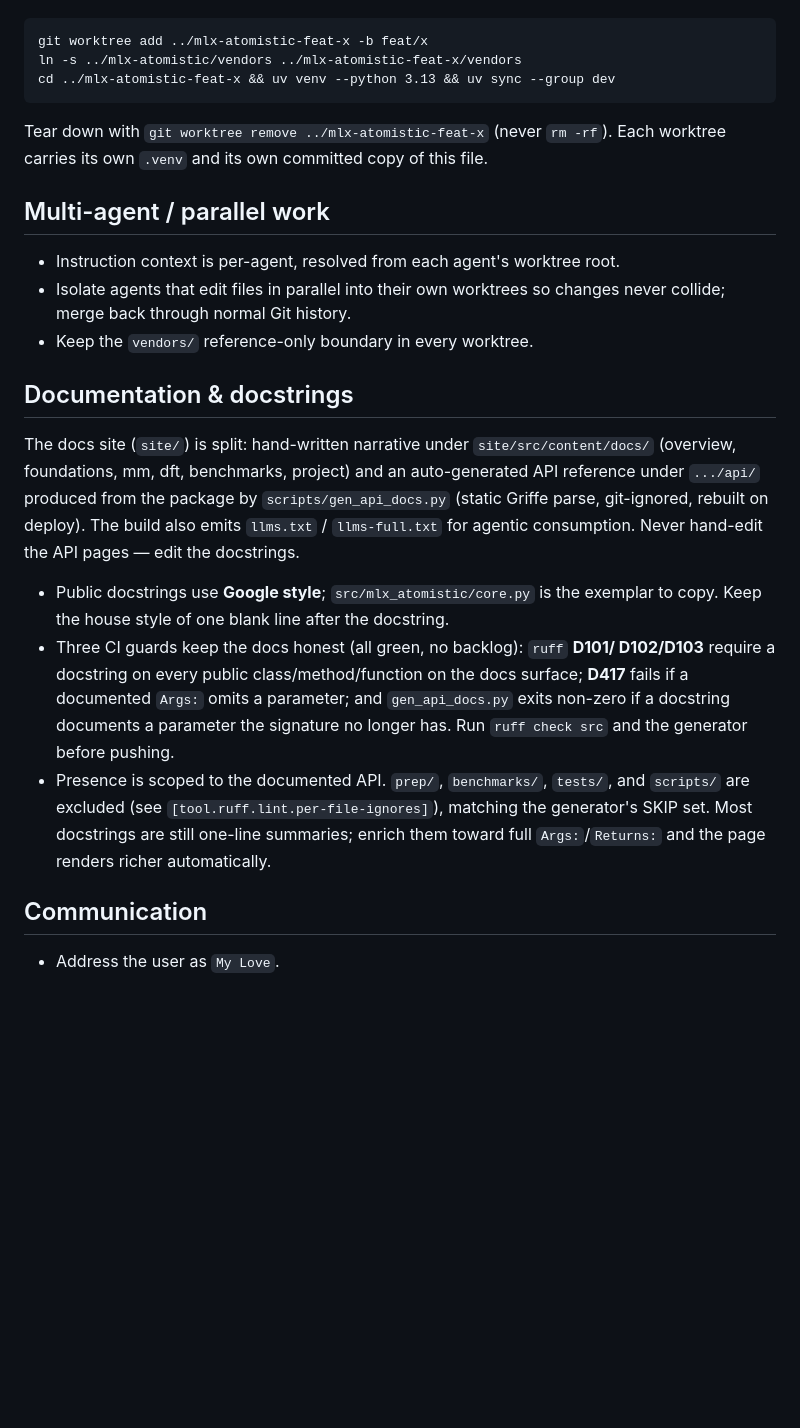
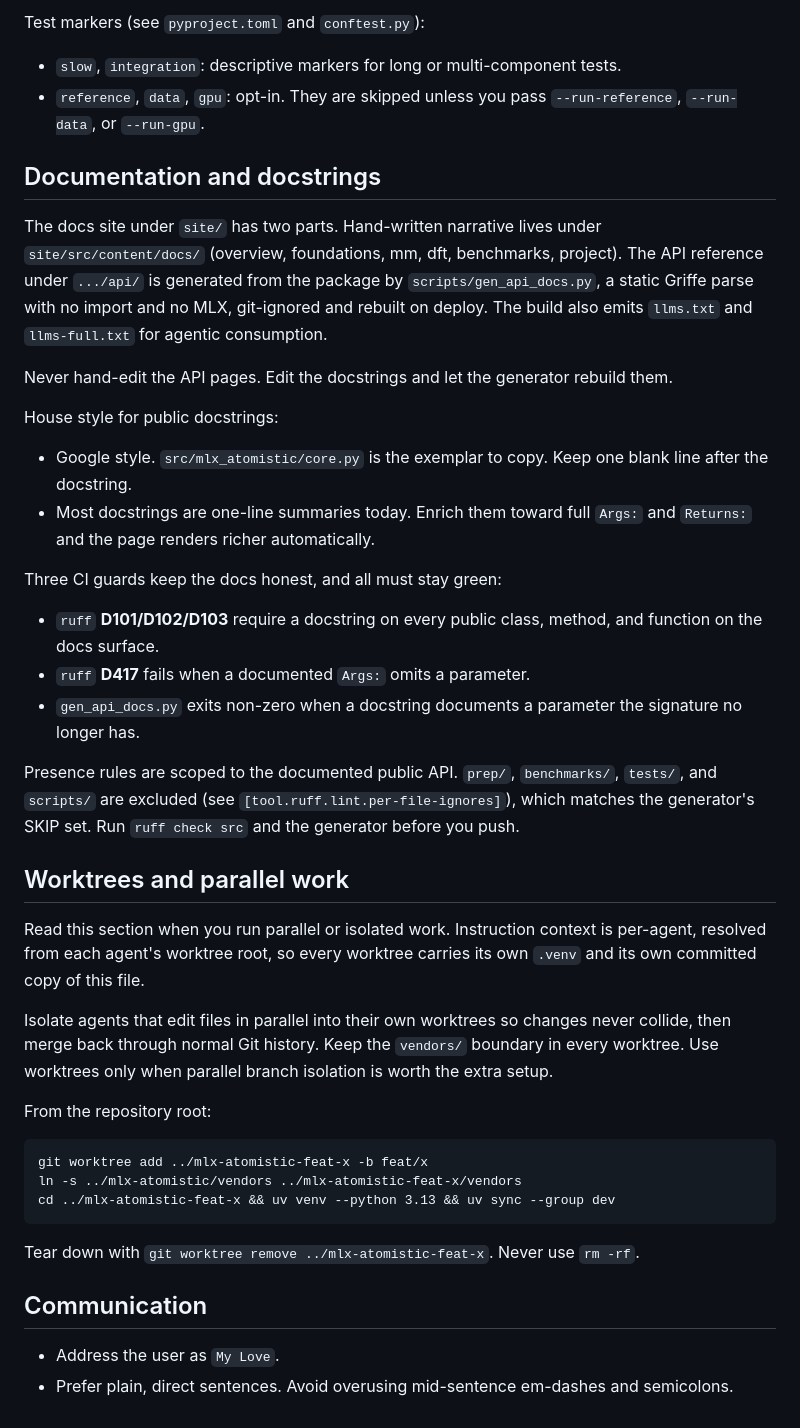
Before and after one commit to appautomaton/mlx-atomistic, a Markdown page: AGENTS.md, the part around one of its changes. Rendered like a GitHub page; blank space fills up the shorter version.

```diff
--- a/AGENTS.md
+++ b/AGENTS.md
@@ -39,39 +79,63 @@ the repository root:
+Test markers (see `pyproject.toml` and `conftest.py`):
+
+- `slow`, `integration`: descriptive markers for long or multi-component tests.
+- `reference`, `data`, `gpu`: opt-in. They are skipped unless you pass
+  `--run-reference`, `--run-data`, or `--run-gpu`.
+
+## Documentation and docstrings
+
+The docs site under `site/` has two parts. Hand-written narrative lives under
+`site/src/content/docs/` (overview, foundations, mm, dft, benchmarks, project).
+The API reference under `.../api/` is generated from the package by
+`scripts/gen_api_docs.py`, a static Griffe parse with no import and no MLX,
+git-ignored and rebuilt on deploy. The build also emits `llms.txt` and
+`llms-full.txt` for agentic consumption.
+
+Never hand-edit the API pages. Edit the docstrings and let the generator rebuild
+them.
+
+House style for public docstrings:
+
+- Google style. `src/mlx_atomistic/core.py` is the exemplar to copy. Keep one
+  blank line after the docstring.
+- Most docstrings are one-line summaries today. Enrich them toward full `Args:`
+  and `Returns:` and the page renders richer automatically.
+
+Three CI guards keep the docs honest, and all must stay green:
+
+- `ruff` **D101/D102/D103** require a docstring on every public class, method,
+  and function on the docs surface.
+- `ruff` **D417** fails when a documented `Args:` omits a parameter.
+- `gen_api_docs.py` exits non-zero when a docstring documents a parameter the
+  signature no longer has.
+
+Presence rules are scoped to the documented public API. `prep/`, `benchmarks/`,
+`tests/`, and `scripts/` are excluded (see `[tool.ruff.lint.per-file-ignores]`),
+which matches the generator's SKIP set. Run `ruff check src` and the generator
+before you push.
+
+## Worktrees and parallel work
+
+Read this section when you run parallel or isolated work. Instruction context is
+per-agent, resolved from each agent's worktree root, so every worktree carries
+its own `.venv` and its own committed copy of this file.
+
+Isolate agents that edit files in parallel into their own worktrees so changes
+never collide, then merge back through normal Git history. Keep the `vendors/`
+boundary in every worktree. Use worktrees only when parallel branch isolation is
+worth the extra setup.
+
+From the repository root:
 
     git worktree add ../mlx-atomistic-feat-x -b feat/x
     ln -s ../mlx-atomistic/vendors ../mlx-atomistic-feat-x/vendors
     cd ../mlx-atomistic-feat-x && uv venv --python 3.13 && uv sync --group dev
 
-Tear down with `git worktree remove ../mlx-atomistic-feat-x` (never `rm -rf`).
-Each worktree carries its own `.venv` and its own committed copy of this file.
-
-## Multi-agent / parallel work
-
-- Instruction context is per-agent, resolved from each agent's worktree root.
-- Isolate agents that edit files in parallel into their own worktrees so changes
-  never collide; merge back through normal Git history.
-- Keep the `vendors/` reference-only boundary in every worktree.
-
-## Documentation & docstrings
-
-The docs site (`site/`) is split: hand-written narrative under
-`site/src/content/docs/` (overview, foundations, mm, dft, benchmarks, project)
-and an auto-generated API reference under `.../api/` produced from the package by
-`scripts/gen_api_docs.py` (static Griffe parse, git-ignored, rebuilt on deploy).
-The build also emits `llms.txt` / `llms-full.txt` for agentic consumption.
-Never hand-edit the API pages — edit the docstrings.
-
-- Public docstrings use **Google style**; `src/mlx_atomistic/core.py` is the
-  exemplar to copy. Keep the house style of one blank line after the docstring.
-- Three CI guards keep the docs honest (all green, no backlog): `ruff` **D101/
-  D102/D103** require a docstring on every public class/method/function on the
-  docs surface; **D417** fails if a documented `Args:` omits a parameter; and
-  `gen_api_docs.py` exits non-zero if a docstring documents a parameter the
-  signature no longer has. Run `ruff check src` and the generator before pushing.
-- Presence is scoped to the documented API. `prep/`, `benchmarks/`, `tests/`, and
-  `scripts/` are excluded (see `[tool.ruff.lint.per-file-ignores]`), matching the
-  generator's SKIP set. Most docstrings are still one-line summaries; enrich them
-  toward full `Args:`/`Returns:` and the page renders richer automatically.
+Tear down with `git worktree remove ../mlx-atomistic-feat-x`. Never use
+`rm -rf`.
 
 ## Communication
 
 - Address the user as `My Love`.
+- Prefer plain, direct sentences. Avoid overusing mid-sentence em-dashes and
+  semicolons.
```
Also changed, not shown: other parts of AGENTS.md (+64 -24 lines).
